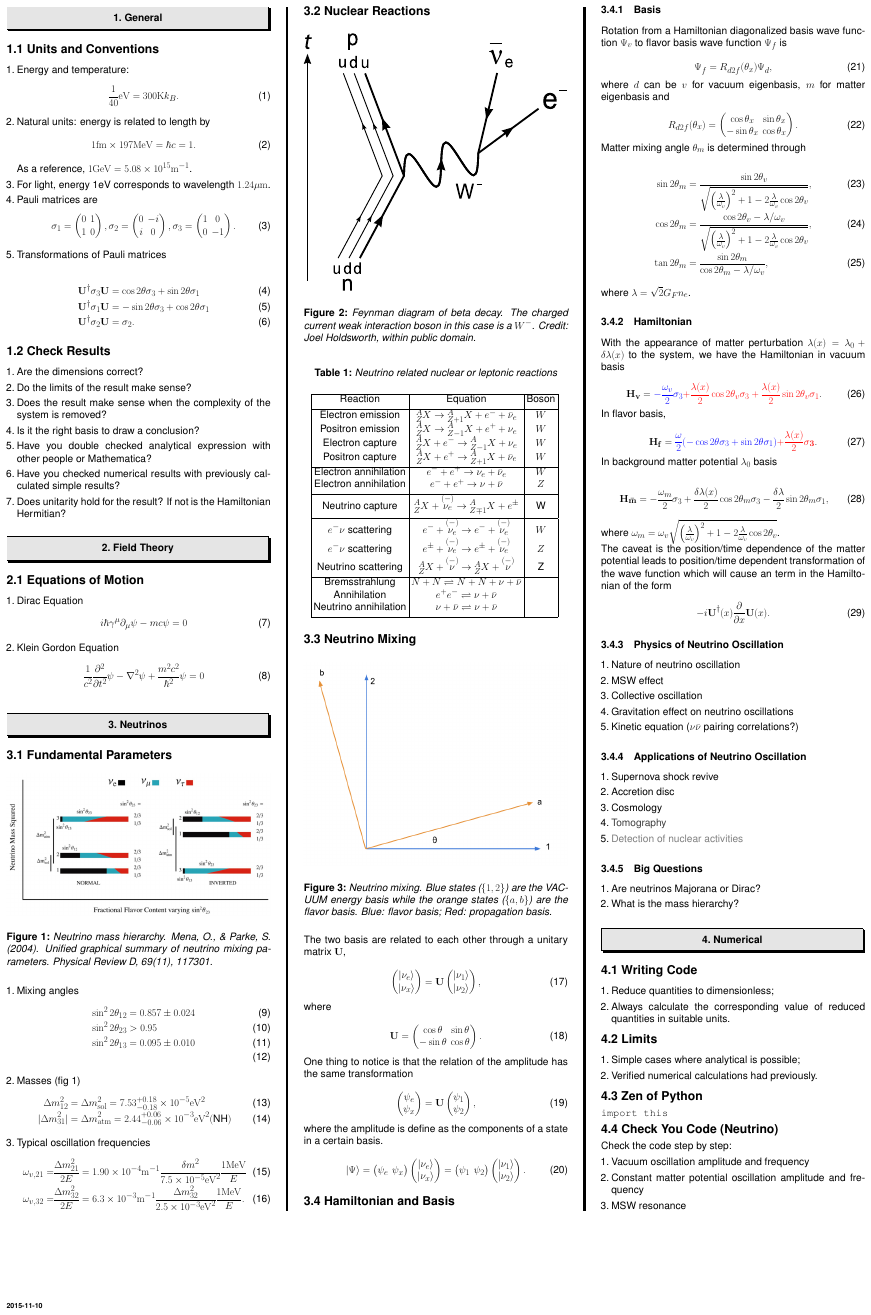
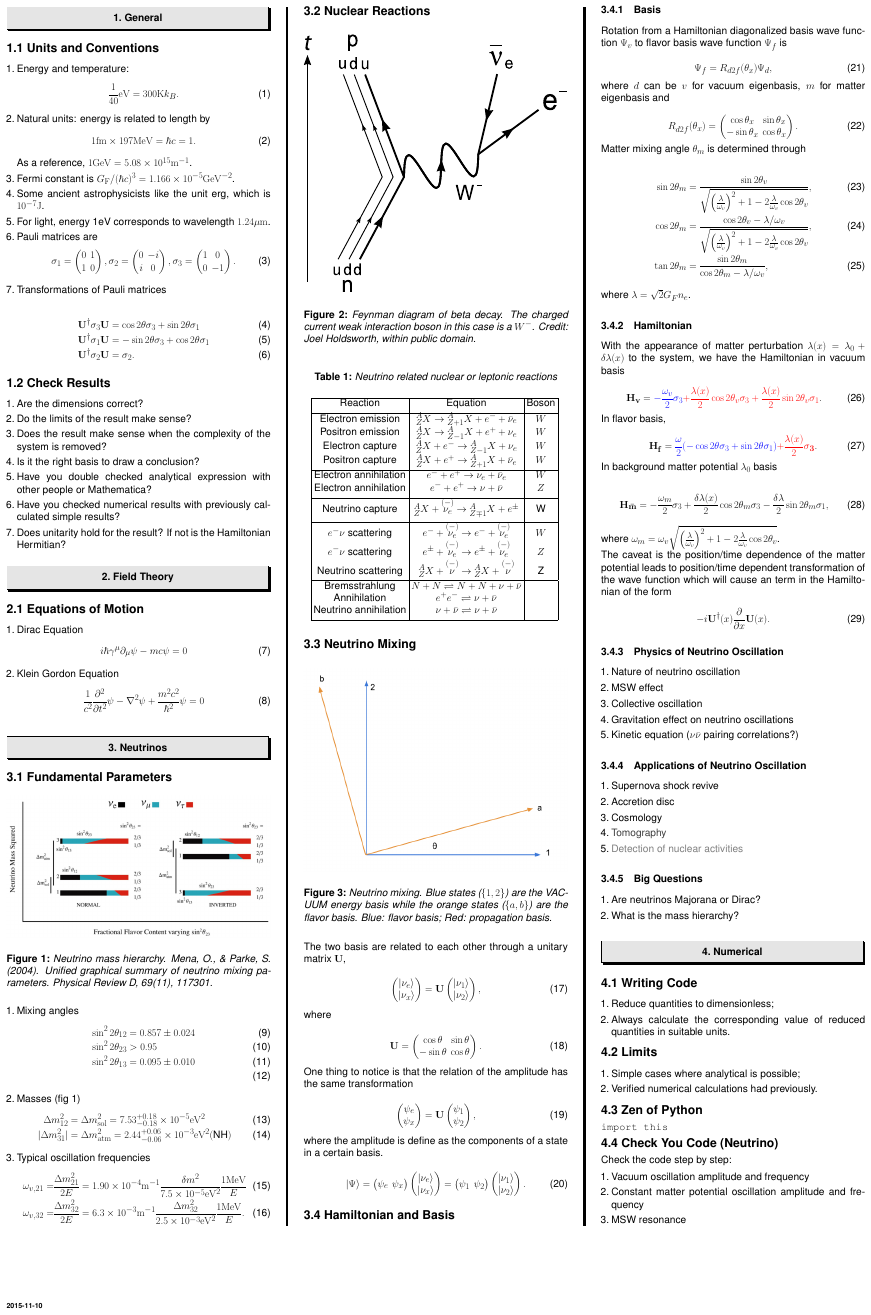
Before and after one commit to emptymalei/poster, a LaTeX poster (wall.tex): the whole page. Compiled offline with pdfLaTeX.

Commit message:
added Fermi constant; added erg

```diff
--- a/wall.tex
+++ b/wall.tex
@@ -98,7 +98,8 @@
 \end{equation}
 
 As a reference, $1 \mathrm{GeV} =& 5.08 \times 10^{15} \mathrm {m^{-1}}$.
-
+\item Fermi constant is $G_{\mathrm F}/(\hbar c)^3 = 1.166\times 10^{-5}\mathrm{GeV^{-2}}$.
+\item Some ancient astrophysicists like the unit erg, which is $10^{-7}\mathrm{J}$.
 \item For light, energy 1eV corresponds to wavelength $1.24\mathrm{\mu m}$.
 \item Pauli matrices are
 \begin{equation}
```
